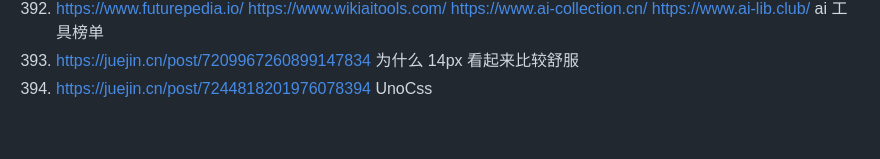
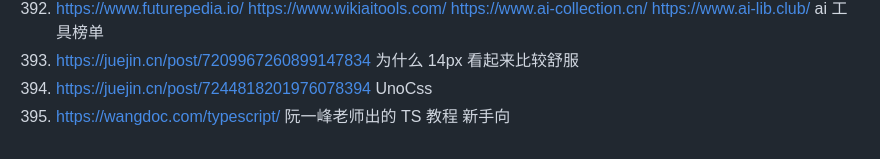
Before and after one commit to 542154968/Development-attention-point, a Markdown page: 好的网站和资料.md, the part around the change. Rendered like a GitHub page.

Commit message:
feat(): 阮一峰老师出的 TS 教程 新手向

```diff
--- a/好的网站和资料.md
+++ b/好的网站和资料.md
@@ -405,3 +405,4 @@
 392. https://www.futurepedia.io/ https://www.wikiaitools.com/ https://www.ai-collection.cn/ https://www.ai-lib.club/ ai 工具榜单
 393. https://juejin.cn/post/7209967260899147834 为什么 14px 看起来比较舒服
 394. https://juejin.cn/post/7244818201976078394 UnoCss
+395. https://wangdoc.com/typescript/ 阮一峰老师出的 TS 教程 新手向
```
